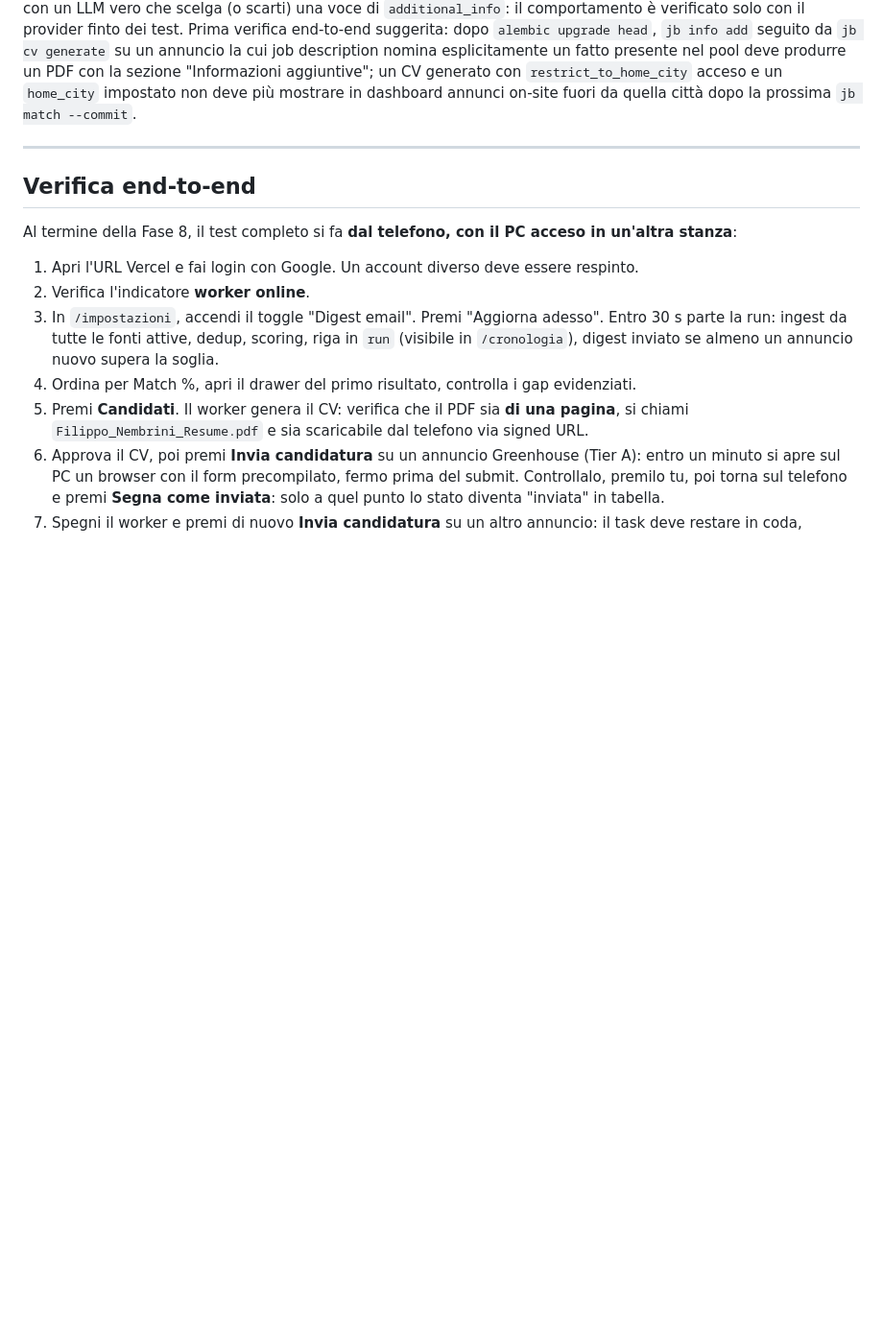
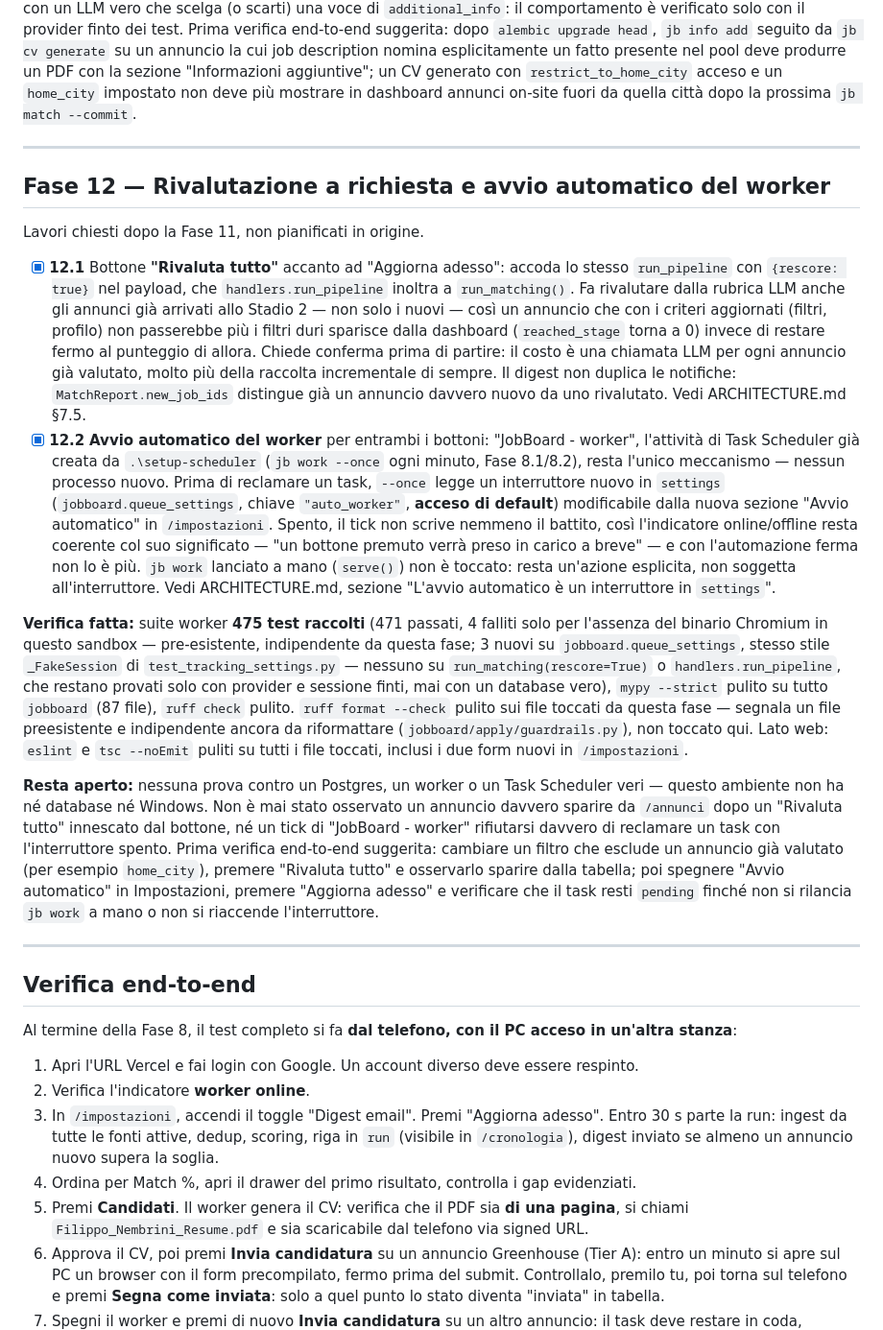
Before and after one commit to Nembrini/JobBoard, a Markdown page: docs/ROADMAP.md, the part around the change. Shown at 96% size. Rendered like a GitHub page; blank space fills up the shorter version.

Commit message:
Documenta 'Rivaluta tutto' e l'avvio automatico del worker (Fase 12)
Le due funzioni delle PR precedenti (#13 'Rivaluta tutto', #14 avvio
automatico) non erano ancora nei documenti persistenti del progetto:

- docs/ROADMAP.md: nuova Fase 12, stesso formato di verifica delle fasi
  precedenti (checklist, Verifica fatta con i numeri di questa run,
  Resta aperto con i passi di verifica end-to-end suggeriti).
- docs/ARCHITECTURE.md: nuova sezione 7.5 sul perché --rescore va esposto
  come payload dello stesso run_pipeline invece che come task/gestore
  a parte.
- README.md: riga 12 nella tabella Stato.

Non tocca la Fase 10.2/11.2 ('Resta aperto' sulle migration mai
applicate a un Postgres vero): non ho conferma che l'upgrade sia stato
davvero eseguito da Filippo dopo le istruzioni date in questa sessione,
quindi non lo marco fatto senza verifica.

```diff
--- a/docs/ROADMAP.md
+++ b/docs/ROADMAP.md
@@ -582,6 +582,56 @@ quella città dopo la prossima `jb match --commit`.
 
 ---
 
+## Fase 12 — Rivalutazione a richiesta e avvio automatico del worker
+
+Lavori chiesti dopo la Fase 11, non pianificati in origine.
+
+- [x] **12.1** Bottone **"Rivaluta tutto"** accanto ad "Aggiorna adesso": accoda lo stesso
+      `run_pipeline` con `{rescore: true}` nel payload, che `handlers.run_pipeline`
+      inoltra a `run_matching()`. Fa rivalutare dalla rubrica LLM anche gli annunci già
+      arrivati allo Stadio 2 — non solo i nuovi — così un annuncio che con i criteri
+      aggiornati (filtri, profilo) non passerebbe più i filtri duri sparisce dalla
+      dashboard (`reached_stage` torna a 0) invece di restare fermo al punteggio di
+      allora. Chiede conferma prima di partire: il costo è una chiamata LLM per ogni
+      annuncio già valutato, molto più della raccolta incrementale di sempre. Il digest
+      non duplica le notifiche: `MatchReport.new_job_ids` distingue già un annuncio
+      davvero nuovo da uno rivalutato. Vedi ARCHITECTURE.md §7.5.
+- [x] **12.2** **Avvio automatico del worker** per entrambi i bottoni: "JobBoard -
+      worker", l'attività di Task Scheduler già creata da `.\setup-scheduler`
+      (`jb work --once` ogni minuto, Fase 8.1/8.2), resta l'unico meccanismo — nessun
+      processo nuovo. Prima di reclamare un task, `--once` legge un interruttore nuovo in
+      `settings` (`jobboard.queue_settings`, chiave `"auto_worker"`, **acceso di
+      default**) modificabile dalla nuova sezione "Avvio automatico" in `/impostazioni`.
+      Spento, il tick non scrive nemmeno il battito, così l'indicatore online/offline
+      resta coerente col suo significato — "un bottone premuto verrà preso in carico a
+      breve" — e con l'automazione ferma non lo è più. `jb work` lanciato a mano
+      (`serve()`) non è toccato: resta un'azione esplicita, non soggetta
+      all'interruttore. Vedi ARCHITECTURE.md, sezione "L'avvio automatico è un
+      interruttore in `settings`".
+
+**Verifica fatta:** suite worker **475 test raccolti** (471 passati, 4 falliti solo per
+l'assenza del binario Chromium in questo sandbox — pre-esistente, indipendente da questa
+fase; 3 nuovi su `jobboard.queue_settings`, stesso stile `_FakeSession` di
+`test_tracking_settings.py` — nessuno su `run_matching(rescore=True)` o
+`handlers.run_pipeline`, che restano provati solo con provider e sessione finti, mai con
+un database vero), `mypy --strict` pulito su tutto `jobboard` (87 file), `ruff check`
+pulito. `ruff format --check` pulito sui file toccati da questa fase — segnala un file
+preesistente e indipendente ancora da riformattare (`jobboard/apply/guardrails.py`), non
+toccato qui. Lato web: `eslint` e `tsc --noEmit` puliti su tutti i file toccati, inclusi i
+due form nuovi in `/impostazioni`.
+
+**Resta aperto:** nessuna prova contro un Postgres, un worker o un Task Scheduler veri —
+questo ambiente non ha né database né Windows. Non è mai stato osservato un annuncio
+davvero sparire da `/annunci` dopo un "Rivaluta tutto" innescato dal bottone, né un tick
+di "JobBoard - worker" rifiutarsi davvero di reclamare un task con l'interruttore spento.
+Prima verifica end-to-end suggerita: cambiare un filtro che esclude un annuncio già
+valutato (per esempio `home_city`), premere "Rivaluta tutto" e osservarlo sparire dalla
+tabella; poi spegnere "Avvio automatico" in Impostazioni, premere "Aggiorna adesso" e
+verificare che il task resti `pending` finché non si rilancia `jb work` a mano o non si
+riaccende l'interruttore.
+
+---
+
 ## Verifica end-to-end
 
 Al termine della Fase 8, il test completo si fa **dal telefono, con il PC acceso in
```
Also changed, not shown: README.md (+1 -0 lines), docs/ARCHITECTURE.md (+23 -0 lines).
